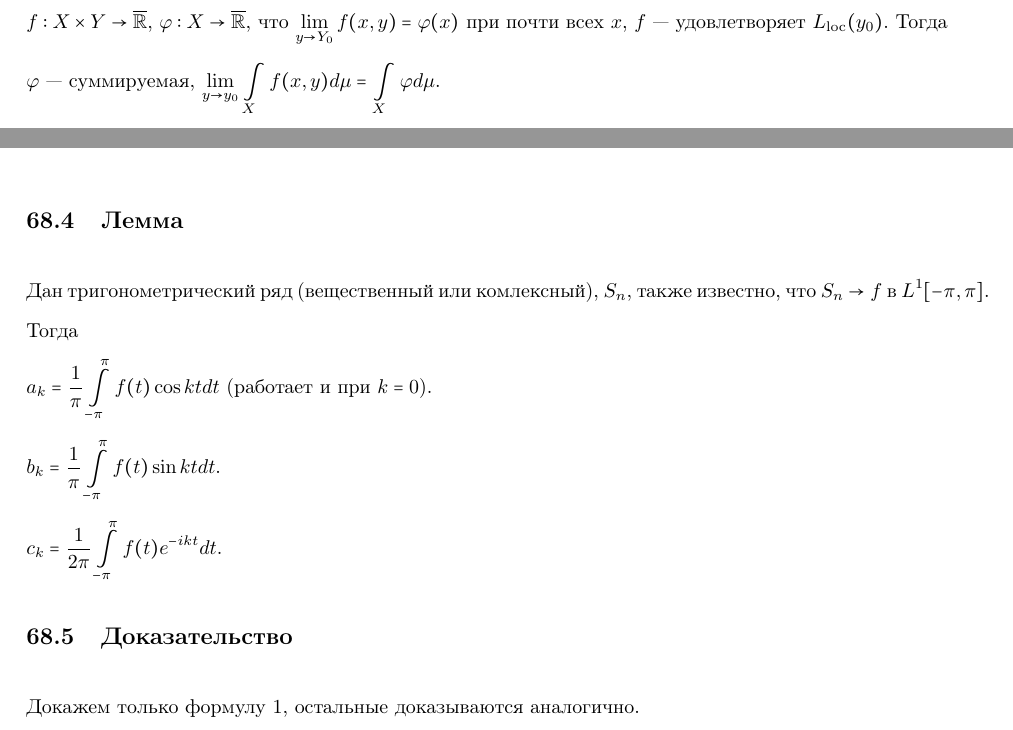
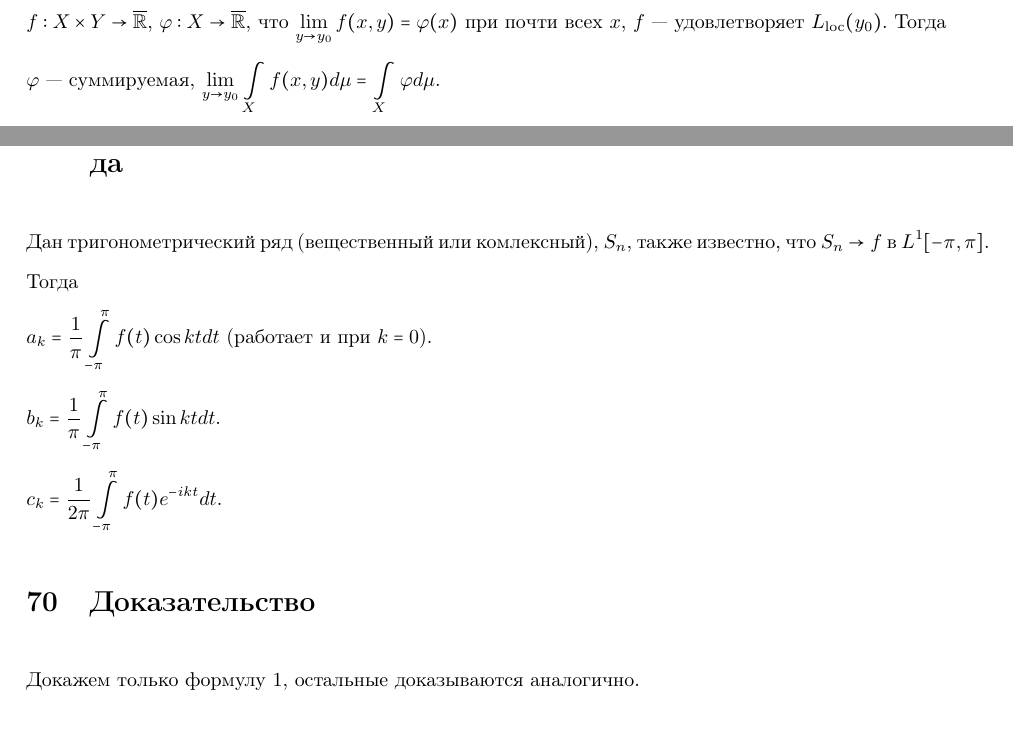
Before and after one commit to gaporf/matan-4term, a LaTeX document (Экзамен.tex): two parts of pages 104 and 106 of 113 before the commit and two parts of pages 104 and 107 of 114 after it, joined at a grey line, cut so that both start at the same text. Compiled offline with pdfLaTeX.

Commit message:
fixed 40th theorem

```diff
--- a/Экзамен.tex
+++ b/Экзамен.tex
@@ -2161,7 +2161,7 @@
 
     \subsection{Теорема Лебега о мажорирующей сходимости}
 
-        $f : X \times Y \rightarrow \overline{\mathbb{R}}$, $\varphi : X \rightarrow \overline{\mathbb{R}}$, что $\lim\limits_{y \rightarrow Y_0} f(x, y) = \varphi(x)$ при почти всех $x$, $f$~--- удовлетворяет $L_{\mathrm{loc}} (y_0)$. Тогда
+        $f : X \times Y \rightarrow \overline{\mathbb{R}}$, $\varphi : X \rightarrow \overline{\mathbb{R}}$, что $\lim\limits_{y \rightarrow y_0} f(x, y) = \varphi(x)$ при почти всех $x$, $f$~--- удовлетворяет $L_{\mathrm{loc}} (y_0)$. Тогда
 
         $\varphi$~--- суммируемая, $\lim\limits_{y \rightarrow y_0} \int\limits_X f(x, y) d \mu = \int\limits_X \varphi d \mu$.
 
@@ -2235,7 +2237,7 @@
 
         $c_k = \dfrac{1}{2 \pi} \int\limits^{\pi}_{-\pi} f(t) e^{-ikt} dt$.
 
-        \subsection{Доказательство}
+        \section{Доказательство}
 
             Докажем только формулу $1$, остальные доказываются аналогично.
 
```
Also changed, not shown: Экзамен.pdf, Экзамен.tex (6 more changed lines).
